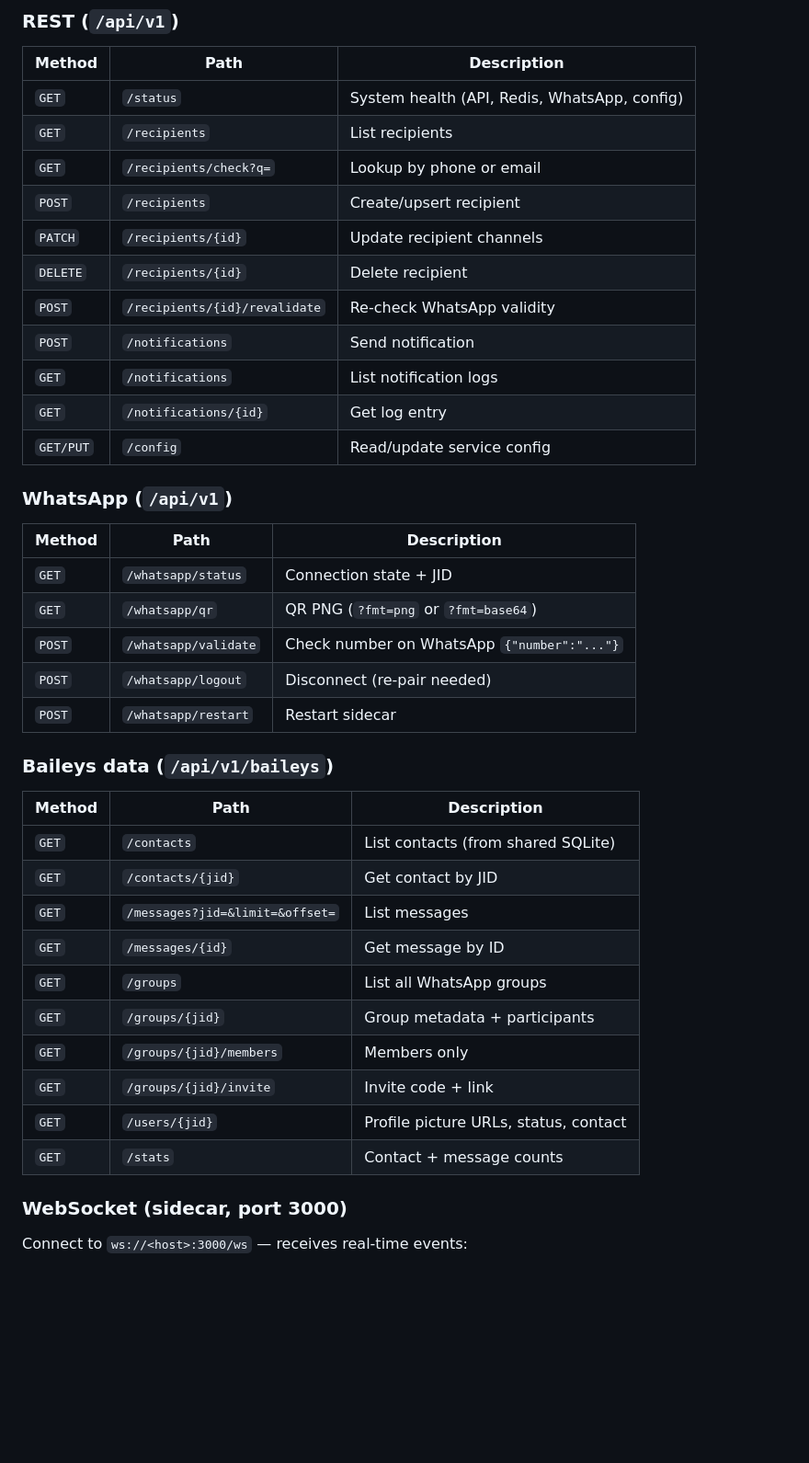
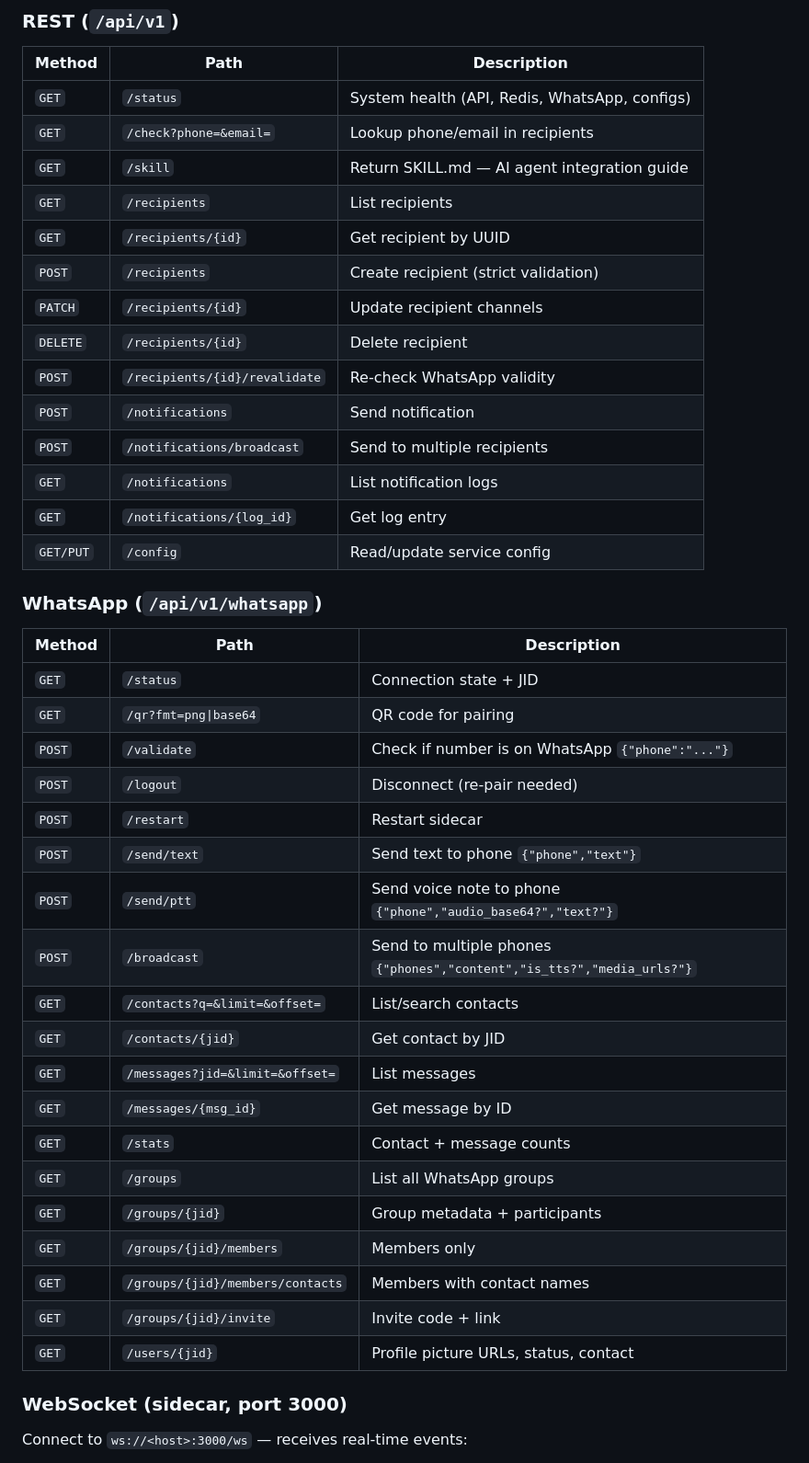
Before and after one commit to maestri33/notify, a Markdown page: README.md, the part around one of its changes. Shown at 92% size. Drawn GitHub-style; blank space fills up the shorter version.

Commit message:
docs: update README with PostgreSQL stack, /whatsapp consolidation, /check, /skill endpoints
Co-Authored-By: Claude Opus 4.7 <noreply@anthropic.com>

```diff
--- a/README.md
+++ b/README.md
@@ -166,42 +172,44 @@ notify config set --smtp-host ... --sms-url ... --el-api-key ...
 
 | Method | Path | Description |
 |--------|------|-------------|
-| `GET` | `/status` | System health (API, Redis, WhatsApp, config) |
+| `GET` | `/status` | System health (API, Redis, WhatsApp, configs) |
+| `GET` | `/check?phone=&email=` | Lookup phone/email in recipients |
+| `GET` | `/skill` | Return SKILL.md — AI agent integration guide |
 | `GET` | `/recipients` | List recipients |
-| `GET` | `/recipients/check?q=` | Lookup by phone or email |
-| `POST` | `/recipients` | Create/upsert recipient |
+| `GET` | `/recipients/{id}` | Get recipient by UUID |
+| `POST` | `/recipients` | Create recipient (strict validation) |
 | `PATCH` | `/recipients/{id}` | Update recipient channels |
 | `DELETE` | `/recipients/{id}` | Delete recipient |
 | `POST` | `/recipients/{id}/revalidate` | Re-check WhatsApp validity |
 | `POST` | `/notifications` | Send notification |
+| `POST` | `/notifications/broadcast` | Send to multiple recipients |
 | `GET` | `/notifications` | List notification logs |
-| `GET` | `/notifications/{id}` | Get log entry |
+| `GET` | `/notifications/{log_id}` | Get log entry |
 | `GET/PUT` | `/config` | Read/update service config |
 
-### WhatsApp (`/api/v1`)
+### WhatsApp (`/api/v1/whatsapp`)
 
 | Method | Path | Description |
 |--------|------|-------------|
-| `GET` | `/whatsapp/status` | Connection state + JID |
-| `GET` | `/whatsapp/qr` | QR PNG (`?fmt=png` or `?fmt=base64`) |
-| `POST` | `/whatsapp/validate` | Check number on WhatsApp `{"number":"..."}` |
-| `POST` | `/whatsapp/logout` | Disconnect (re-pair needed) |
-| `POST` | `/whatsapp/restart` | Restart sidecar |
-
-### Baileys data (`/api/v1/baileys`)
-
-| Method | Path | Description |
-|--------|------|-------------|
-| `GET` | `/contacts` | List contacts (from shared SQLite) |
+| `GET` | `/status` | Connection state + JID |
+| `GET` | `/qr?fmt=png\|base64` | QR code for pairing |
+| `POST` | `/validate` | Check if number is on WhatsApp `{"phone":"..."}` |
+| `POST` | `/logout` | Disconnect (re-pair needed) |
+| `POST` | `/restart` | Restart sidecar |
+| `POST` | `/send/text` | Send text to phone `{"phone","text"}` |
+| `POST` | `/send/ptt` | Send voice note to phone `{"phone","audio_base64?","text?"}` |
+| `POST` | `/broadcast` | Send to multiple phones `{"phones","content","is_tts?","media_urls?"}` |
+| `GET` | `/contacts?q=&limit=&offset=` | List/search contacts |
 | `GET` | `/contacts/{jid}` | Get contact by JID |
 | `GET` | `/messages?jid=&limit=&offset=` | List messages |
-| `GET` | `/messages/{id}` | Get message by ID |
+| `GET` | `/messages/{msg_id}` | Get message by ID |
+| `GET` | `/stats` | Contact + message counts |
 | `GET` | `/groups` | List all WhatsApp groups |
 | `GET` | `/groups/{jid}` | Group metadata + participants |
 | `GET` | `/groups/{jid}/members` | Members only |
+| `GET` | `/groups/{jid}/members/contacts` | Members with contact names |
 | `GET` | `/groups/{jid}/invite` | Invite code + link |
 | `GET` | `/users/{jid}` | Profile picture URLs, status, contact |
-| `GET` | `/stats` | Contact + message counts |
 
 ### WebSocket (sidecar, port 3000)
 
```
Also changed, not shown: other parts of README.md (+13 -12 lines).
